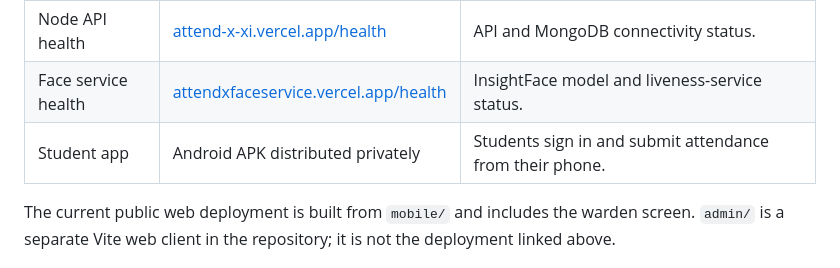
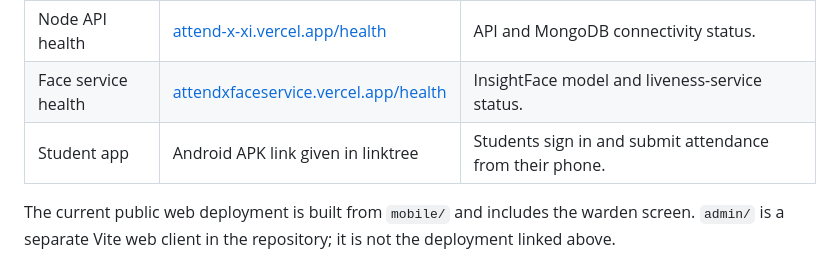
Before and after one commit to Vyom-404/AttendX, a Markdown page: Readme.md, the part around the change. Drawn GitHub-style.

```diff
--- a/Readme.md
+++ b/Readme.md
@@ -46,7 +46,7 @@ AttendX is a student project for hostel attendance. It brings together a student
 | Warden dashboard | [attendx-mobile.vercel.app](https://attendx-mobile.vercel.app/) | Google sign-in, open/close sessions, live roster, flagged check-in attempts, CSV export. |
 | Node API health | [attend-x-xi.vercel.app/health](https://attend-x-xi.vercel.app/health) | API and MongoDB connectivity status. |
 | Face service health | [attendxfaceservice.vercel.app/health](https://attendxfaceservice.vercel.app/health) | InsightFace model and liveness-service status. |
-| Student app | Android APK distributed privately | Students sign in and submit attendance from their phone. |
+| Student app | Android APK link given in linktree | Students sign in and submit attendance from their phone. |
 
 The current public web deployment is built from `mobile/` and includes the warden screen. `admin/` is a separate Vite web client in the repository; it is not the deployment linked above.
 
```
